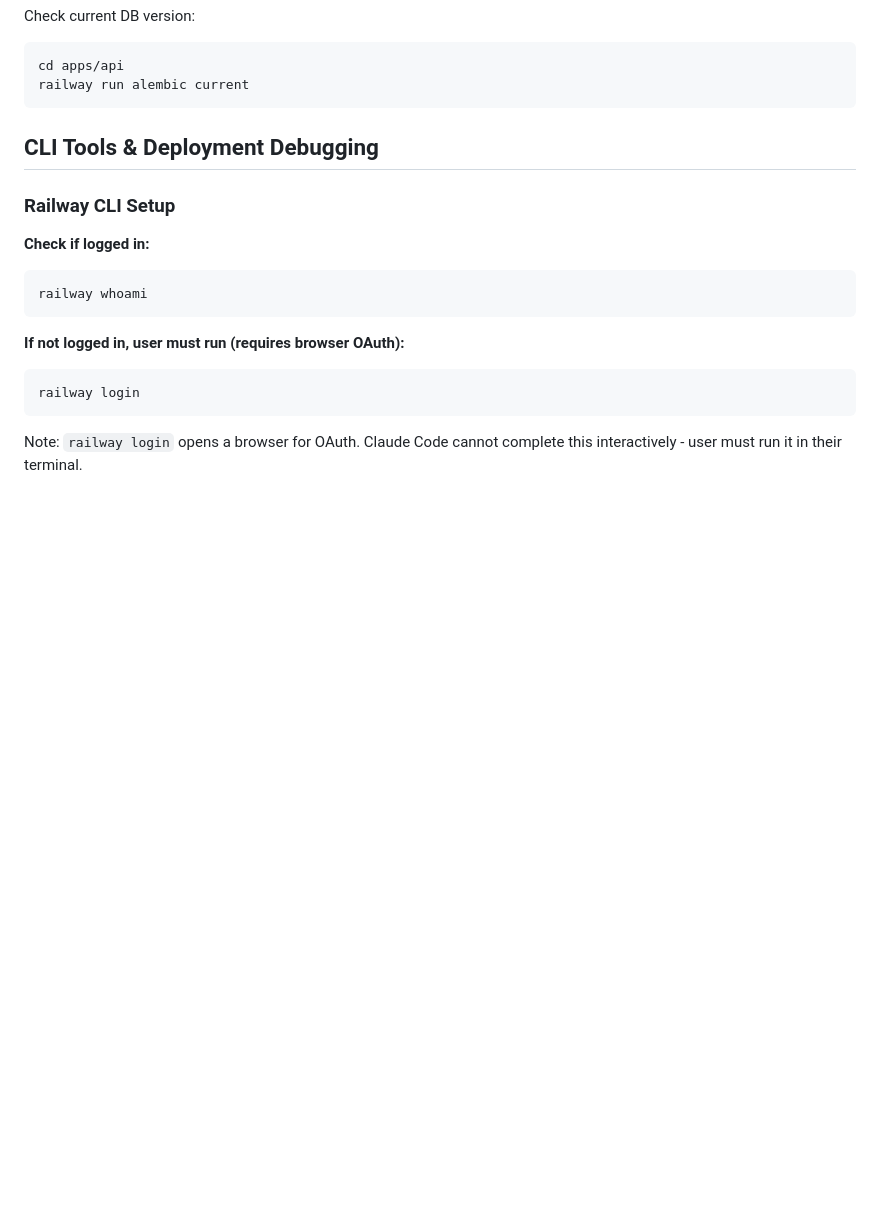
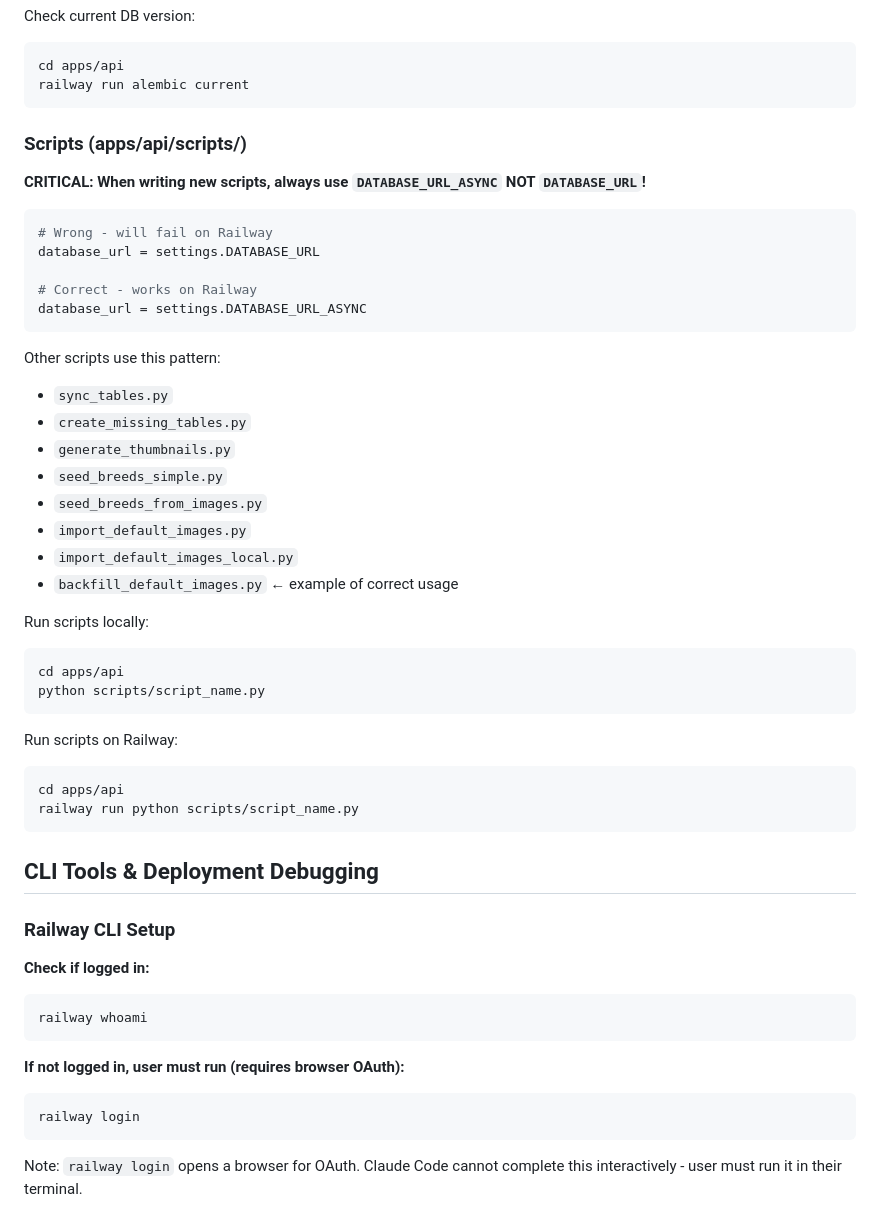
Before and after one commit to xsimekp1/sqlpet, a Markdown page: CLAUDE.md, the part around the change. Drawn GitHub-style; blank space fills up the shorter version.

Commit message:
Update CLAUDE.md with DATABASE_URL_ASYNC guidance

````diff
--- a/CLAUDE.md
+++ b/CLAUDE.md
@@ -84,6 +84,40 @@ Check current DB version:
 ```
 cd apps/api
 railway run alembic current
+```
+
+### Scripts (apps/api/scripts/)
+
+**CRITICAL: When writing new scripts, always use `DATABASE_URL_ASYNC` NOT `DATABASE_URL`!**
+
+```python
+# Wrong - will fail on Railway
+database_url = settings.DATABASE_URL
+
+# Correct - works on Railway
+database_url = settings.DATABASE_URL_ASYNC
+```
+
+Other scripts use this pattern:
+- `sync_tables.py`
+- `create_missing_tables.py`
+- `generate_thumbnails.py`
+- `seed_breeds_simple.py`
+- `seed_breeds_from_images.py`
+- `import_default_images.py`
+- `import_default_images_local.py`
+- `backfill_default_images.py` ← example of correct usage
+
+Run scripts locally:
+```
+cd apps/api
+python scripts/script_name.py
+```
+
+Run scripts on Railway:
+```
+cd apps/api
+railway run python scripts/script_name.py
 ```
 
 ## CLI Tools & Deployment Debugging
````
